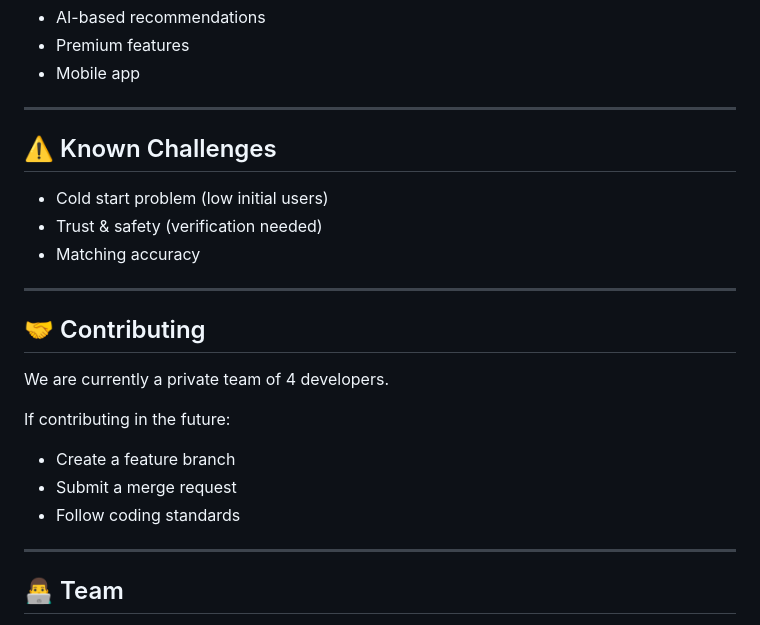
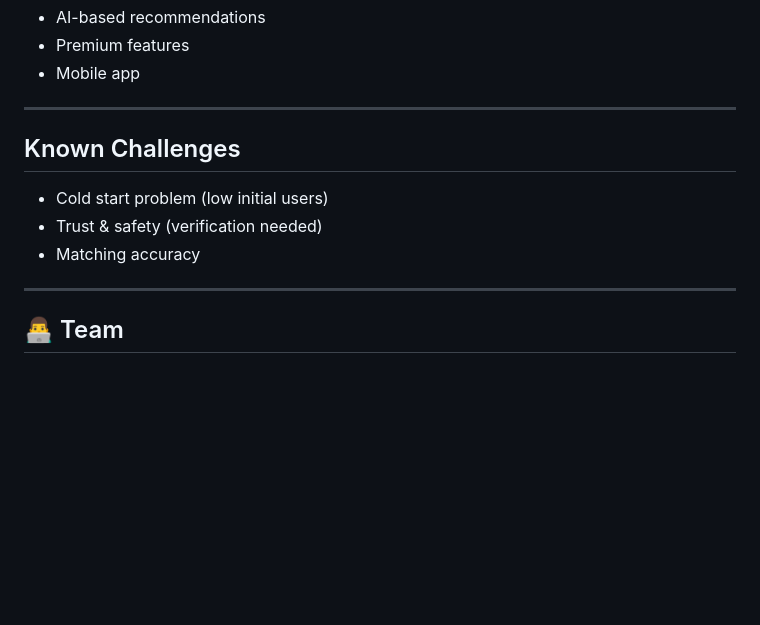
Before and after one commit to jeffrex13/kasa, a Markdown page: README.md, the part around one of its changes. Drawn GitHub-style; blank space fills up the shorter version.

Commit message:
Refactor README.md for improved structure
Updated formatting and headings in README.md for consistency and clarity.

```diff
--- a/README.md
+++ b/README.md
@@ -243,23 +243,11 @@ php artisan reverb:start
 
 ---
 
-## ⚠️ Known Challenges
+## Known Challenges
 
 - Cold start problem (low initial users)
 - Trust & safety (verification needed)
 - Matching accuracy
-
----
-
-## 🤝 Contributing
-
-We are currently a private team of 4 developers.
-
-If contributing in the future:
-
-- Create a feature branch
-- Submit a merge request
-- Follow coding standards
 
 ---
 
```
Also changed, not shown: other parts of README.md (+19 -19 lines).
